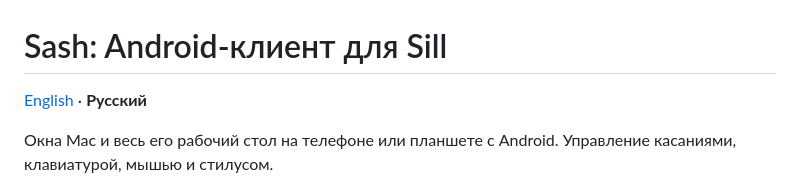
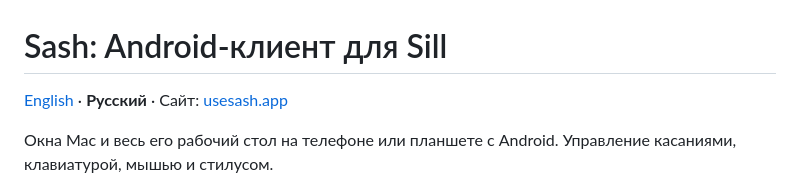
Before and after one commit to ilyabazhenov/sill-android, a Markdown page: README.ru.md, the part around the change. GitHub-like rendering.

Commit message:
Website link: usesash.app

```diff
--- a/README.ru.md
+++ b/README.ru.md
@@ -1,6 +1,6 @@
 # Sash: Android-клиент для Sill
 
-[English](README.md) · **Русский**
+[English](README.md) · **Русский** · Сайт: [usesash.app](https://usesash.app)
 
 Окна Mac и весь его рабочий стол на телефоне или планшете с Android. Управление касаниями, клавиатурой, мышью и стилусом.
 
```
Also changed, not shown: README.md (+1 -1 lines).
